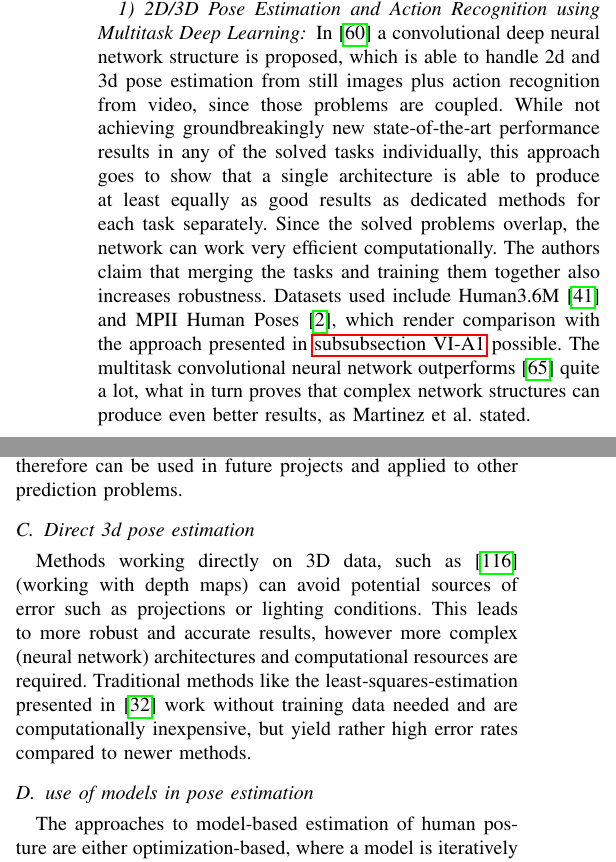
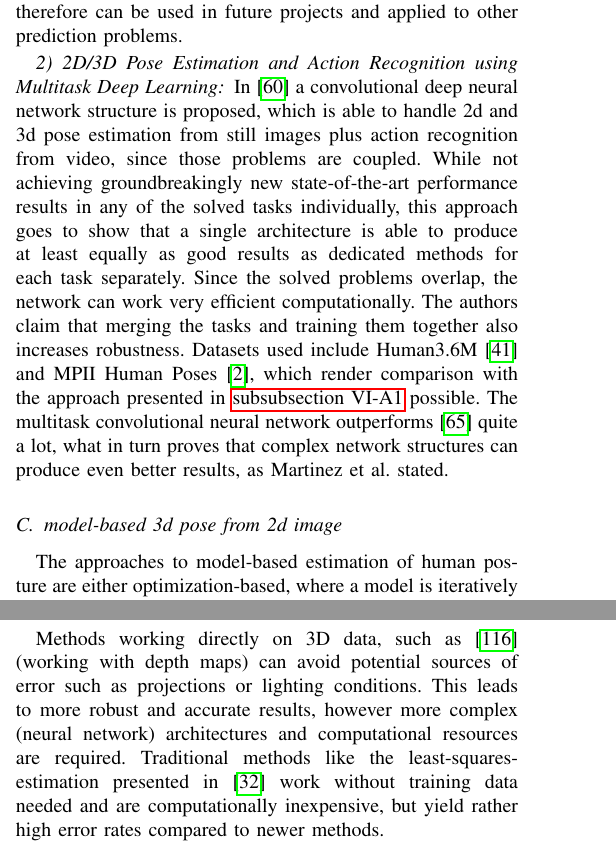
Before and after one commit to MaDoedel/hpe, a LaTeX paper (paper.tex, which reads sections/3d_estimation.tex): two parts of the columns of page 10 of 17 before the commit and two parts of the columns of pages 10 and 13 of 17 after it, joined at a grey line, cut so that both start at the same text. Compiled offline with pdfLaTeX.

Commit message:
new structure

```diff
--- a/sections/3d_estimation.tex
+++ b/sections/3d_estimation.tex
@@ -44,19 +44,15 @@ Another experiment done was including 5\% ground truth data (3d poses) for super
 
 \subsection{3d pose directly from 2d image}
 Methods for 3d human pose estimation directly from an imagine (or many) show the lack of 3d training data not captured by special indoor motion capture systems. This often leads to worse performance when comparing to uplifting methods in a real scenario test. If more in-the-wild datasets are coming up in the future, generating a 3d pose directly from a 2d image could be outperforming the uplifting approach. For now, generating artificial or weakly annotated training data or using multitask networks that can estimate 2d and 3d poses yields the best results in this area \cite{wang_deep_2021}.
-\subsubsection{2D/3D Pose Estimation and Action Recognition using Multitask Deep Learning}
-In \cite{Luvizon2018} a convolutional deep neural network structure is proposed, which is able to handle 2d and 3d pose estimation from still images plus action recognition from video, since those problems are coupled. While not achieving groundbreakingly new state-of-the-art performance results in any of the solved tasks individually, this approach goes to show that a single architecture is able to produce at least equally as good results as dedicated methods for each task separately. Since the solved problems overlap, the network can work very efficient computationally. The authors claim that merging the tasks and training them together also increases robustness. Datasets used include Human3.6M \cite{H3.6M} and MPII Human Poses \cite{andriluka14cvpr}, which render comparison with the approach presented in \autoref{sec:simple-yet-effective-baseline} possible. The multitask convolutional neural network outperforms \cite{Martinez_2017_ICCV} quite a lot, what in turn proves that complex network structures can produce even better results, as Martinez et al. stated.
-% MAYBE describe softargmax + heatmaps block for pose esti
-% TODO some unsupervised or training data generation
+
 \subsubsection{Structured Prediction of 3D Human Pose with Deep Neural Networks}
 Tekin et al. \cite{Tekin2016} showed that using a separately trained autoencoder to apply knowledge about human poses and combining it with a deep neural network can improve prediction accuracy. First, the autoencoder was trained to extract poses which were prepared with gaussian noise. This resulted in the autoencoder learning constraints about human poses. The high dimensional middle layer was assumed to contain most of that information, leading to the actual CNN being trained to output this layer for the corresponding input picture. Once this training was completed, Tekin et al. added the decoding layers (from middle layer to 3d model) of the autoencoder to the network, such that the output now was an actual human pose. After some fine-tuning of the now complete CNN experiments could be conducted.
 They showed that this approach led to an improvement when compared to previous methods, however their results can not keep up with uplifting methods such as presented in \autoref{sec:simple-yet-effective-baseline}. The authors conclude that the framework used is generic and therefore can be used in future projects and applied to other prediction problems.
 
+\subsubsection{2D/3D Pose Estimation and Action Recognition using Multitask Deep Learning}
+In \cite{Luvizon2018} a convolutional deep neural network structure is proposed, which is able to handle 2d and 3d pose estimation from still images plus action recognition from video, since those problems are coupled. While not achieving groundbreakingly new state-of-the-art performance results in any of the solved tasks individually, this approach goes to show that a single architecture is able to produce at least equally as good results as dedicated methods for each task separately. Since the solved problems overlap, the network can work very efficient computationally. The authors claim that merging the tasks and training them together also increases robustness. Datasets used include Human3.6M \cite{H3.6M} and MPII Human Poses \cite{andriluka14cvpr}, which render comparison with the approach presented in \autoref{sec:simple-yet-effective-baseline} possible. The multitask convolutional neural network outperforms \cite{Martinez_2017_ICCV} quite a lot, what in turn proves that complex network structures can produce even better results, as Martinez et al. stated.
 
-\subsection{Direct 3d pose estimation}
-Methods working directly on 3D data, such as \cite{Ye2011} (working with depth maps) can avoid potential sources of error such as projections or lighting conditions. This leads to more robust and accurate results, however more complex (neural network) architectures and computational resources are required. Traditional methods like the least-squares-estimation presented in \cite{Haralick98} work without training data needed and are computationally inexpensive, but yield rather high error rates compared to newer methods.
-
-\subsection{use of models in pose estimation}
+\subsection{model-based 3d pose from 2d image}
 The approaches to model-based estimation of human posture are either optimization-based, where a model is iteratively refined from its initial state to fit the observed object, or regression-based, where deep neural networks extract features of the image to construct the model from shape and pose parameters. The former methods allow an exact match of image and model, but are not particularly fast and sensitive to the initialization. The latter provide acceptable but not entirely accurate results, are faster but depend on their supervision \cite{spin}. \\
 A common example of an optimization-based approach is found in the publication by Bogo et al. \cite{simplify} from 2016. It is the first application of \emph{SMPL} in the field of human pose estimation. The \emph{SMPLify} algorithm is based on optimization and gradually tries to align the mean initial \emph{SMPL} human model to 2d keypoints of the initial image. \\
 However, \emph{HMR} is a pose estimation network, which is a regression-based method published by Kanazawa et al. \cite{hmr}. In their work, an encoder-regressor-discriminator architecture is discribed in which the encoder detects features that are regressed on pose, shape and camera parameters using an iterative regression module and finally passed on to the discriminator. The discriminator is learned from real data and has the purpose of detecting whether the parameters refer to real body meshes, so it acts as a supervisor. \\
@@ -127,3 +123,13 @@ T_{F}(\vec{\beta}_{f},\vec{\theta}_{f}, \vec{\psi}) &= T + B_{S}(\vec{\beta}) +
 \end{figure}
 
 \emph{RingNet} \cite{ringnet} is a regresson based approach to get the necessery parameters for the \emph{FLAME} model. It introduces a ring-shaped architecture to increase the consistency of a person's face shape across different images. During the training, the 3d landmarks of a face were calculated and projected into 2d space to compare them in the loss function with the real landmarks of the dataset, which is displayed in \autoref{fig:ringnet}. To learn consistency, a dataset provides many images of the same subject, which are then learned in a ring structure with an image of another person. Each element of the ring consists of an encoder-decoder structure, with encoders sharing weights with other encoders. An encoder calculates high-dimensional features that are iteratively regressed by the encoder's regression network in an error feedback loop. Distinctness, which consists of producing the same shapes for the same individual but different shapes for different people, is achieved by including a threshold $\eta$ in the loss function, which implies that the distance between equal subjects is always $\eta$ smaller than the distance between unequal individuals. \\
+
+
+
+% MAYBE describe softargmax + heatmaps block for pose esti
+% TODO some unsupervised or training data generation
+
+
+
+\subsection{Direct 3d pose estimation}
+Methods working directly on 3D data, such as \cite{Ye2011} (working with depth maps) can avoid potential sources of error such as projections or lighting conditions. This leads to more robust and accurate results, however more complex (neural network) architectures and computational resources are required. Traditional methods like the least-squares-estimation presented in \cite{Haralick98} work without training data needed and are computationally inexpensive, but yield rather high error rates compared to newer methods.\\
```
Also changed, not shown: paper.pdf, 3 other files.
